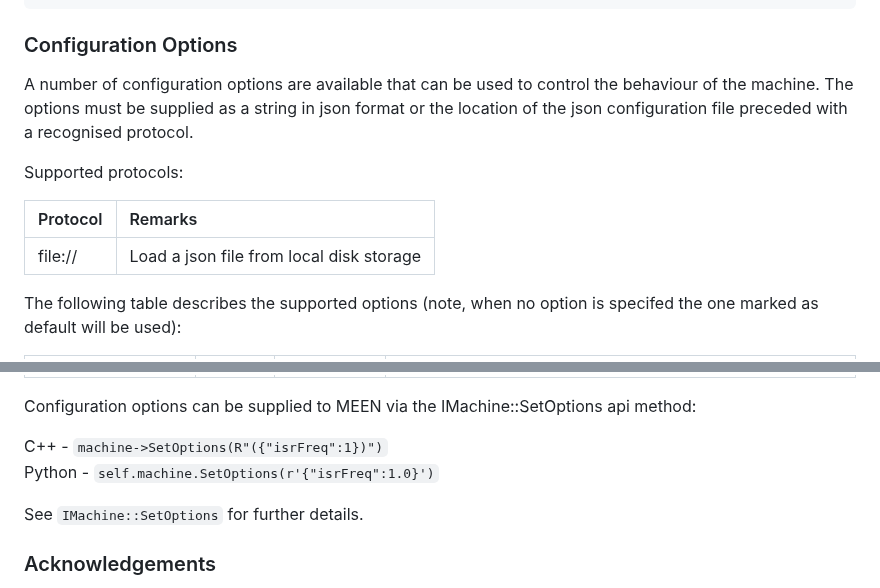
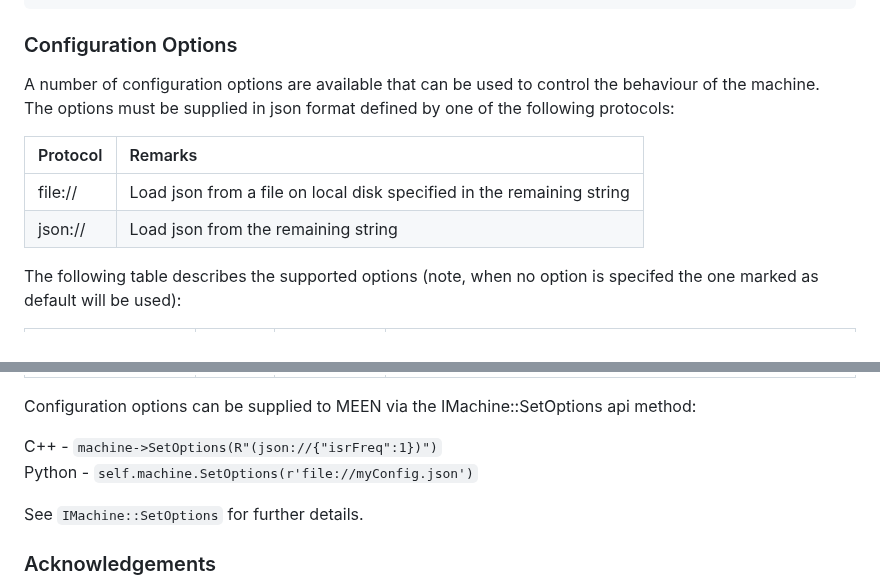
Before and after one commit to nbeddows/meen, a Markdown page: README.md, 2 parts joined by grey strips. GitHub-like rendering.

Commit message:
docs: update supported protocols for loading config options
added json://

```diff
--- a/README.md
+++ b/README.md
@@ -333,13 +333,13 @@ runTime = machine->WaitForCompletion();
 
 ### Configuration Options
 
-A number of configuration options are available that can be used to control the behaviour of the machine. The options must be supplied as a string in json format or the location of the json configuration file preceded with a recognised protocol.
+A number of configuration options are available that can be used to control the behaviour of the machine.<br>
+The options must be supplied in json format defined by one of the following protocols:
 
-Supported protocols:
-
-| Protocol | Remarks                                   |
-|:---------|:------------------------------------------|
-| file://  | Load a json file from local disk storage  |
+| Protocol | Remarks                                                               |
+|:---------|:--------------------------------------------------------------------- |
+| file://  | Load json from a file on local disk specified in the remaining string |
+| json://  | Load json from the remaining string                                   |
 
 The following table describes the supported options (note, when no option is specifed the one marked as default will be used):
 
@@ -363,8 +363,8 @@ The following table describes the supported options (note, when no option is spe
 
 Configuration options can be supplied to MEEN via the IMachine::SetOptions api method:
 
-C++ - `machine->SetOptions(R"({"isrFreq":1})")`<br>
-Python - `self.machine.SetOptions(r'{"isrFreq":1.0}')`
+C++ - `machine->SetOptions(R"(json://{"isrFreq":1})")`<br>
+Python - `self.machine.SetOptions(r'file://myConfig.json')`
 
 See `IMachine::SetOptions` for further details.
 
```
